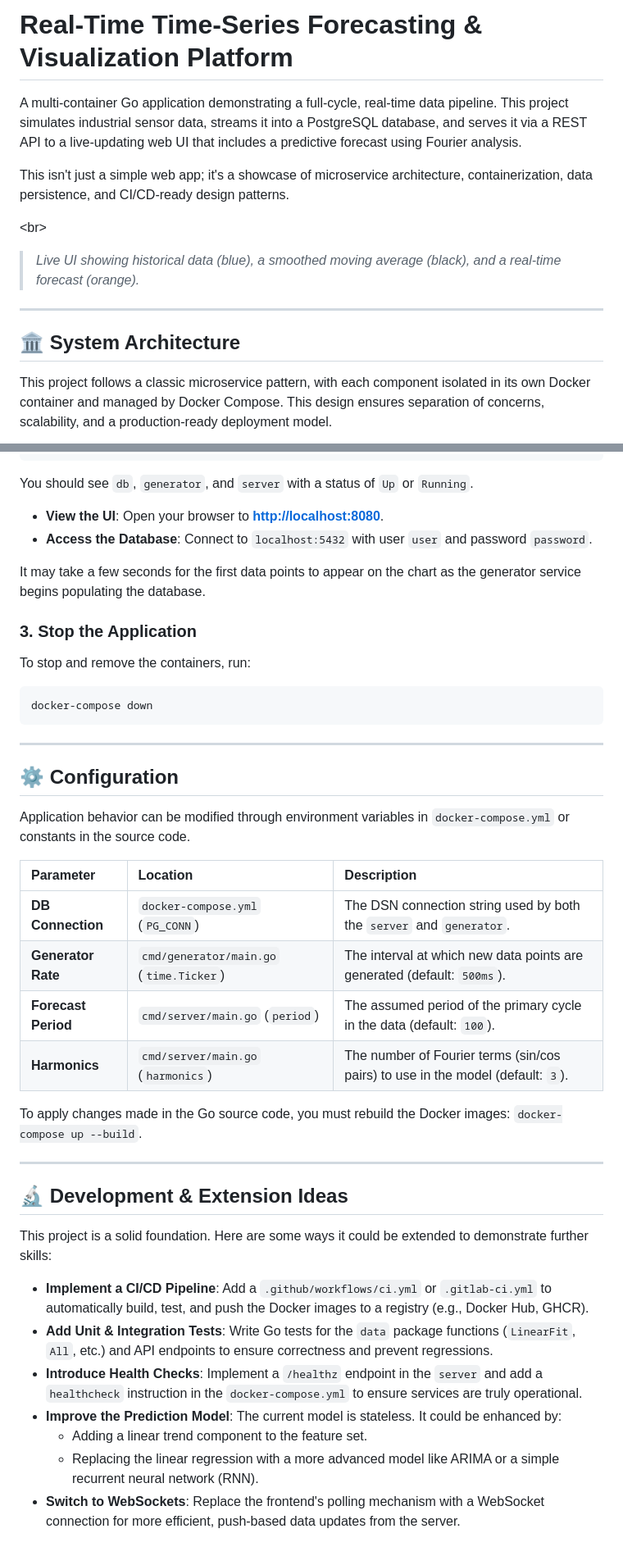
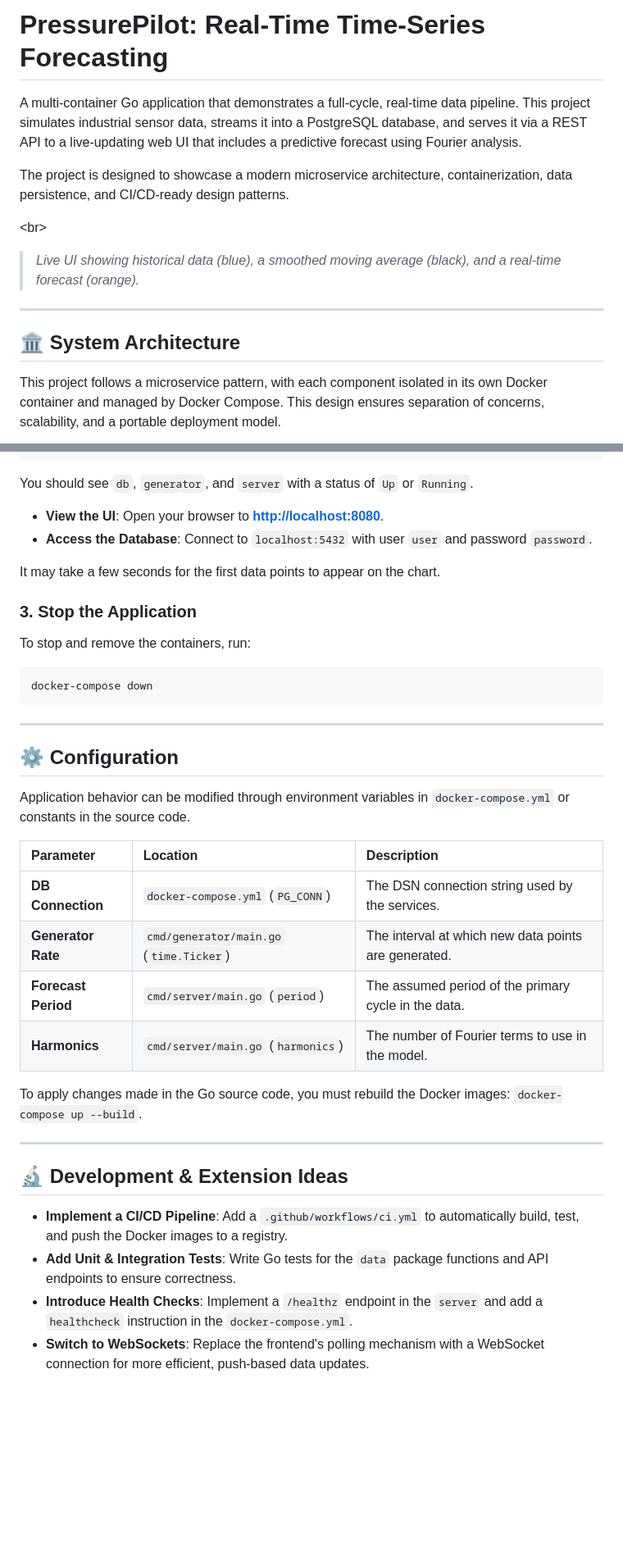
Before and after one commit to MLegkovskis/PressurePilot, a Markdown page: README.md, 2 parts joined by grey strips. Shown at 82% size. GitHub-like rendering; blank space fills up the shorter version.

````diff
--- a/README.md
+++ b/README.md
@@ -1,12 +1,12 @@
-# Real-Time Time-Series Forecasting & Visualization Platform
+# PressurePilot: Real-Time Time-Series Forecasting
 
 [](https://go.dev/)
 [](https://www.docker.com/)
 [](https://opensource.org/licenses/MIT)
 
-A multi-container Go application demonstrating a full-cycle, real-time data pipeline. This project simulates industrial sensor data, streams it into a PostgreSQL database, and serves it via a REST API to a live-updating web UI that includes a predictive forecast using Fourier analysis.
+A multi-container Go application that demonstrates a full-cycle, real-time data pipeline. This project simulates industrial sensor data, streams it into a PostgreSQL database, and serves it via a REST API to a live-updating web UI that includes a predictive forecast using Fourier analysis.
 
-This isn't just a simple web app; it's a showcase of microservice architecture, containerization, data persistence, and CI/CD-ready design patterns.
+The project is designed to showcase a modern microservice architecture, containerization, data persistence, and CI/CD-ready design patterns.
 
 \<br\>
 
@@ -16,7 +16,7 @@ This isn't just a simple web app; it's a showcase of microservice architecture,
 
 ## 🏛️ System Architecture
 
-This project follows a classic microservice pattern, with each component isolated in its own Docker container and managed by Docker Compose. This design ensures separation of concerns, scalability, and a production-ready deployment model.
+This project follows a microservice pattern, with each component isolated in its own Docker container and managed by Docker Compose. This design ensures separation of concerns, scalability, and a portable deployment model.
 
 ```mermaid
 graph TD
@@ -124,7 +113,7 @@ You should see `db`, `generator`, and `server` with a status of `Up` or `Running
   * **View the UI**: Open your browser to **[http://localhost:8080](https://www.google.com/search?q=http://localhost:8080)**.
   * **Access the Database**: Connect to `localhost:5432` with user `user` and password `password`.
 
-It may take a few seconds for the first data points to appear on the chart as the generator service begins populating the database.
+It may take a few seconds for the first data points to appear on the chart.
 
 ### 3\. Stop the Application
 
@@ -140,12 +129,12 @@ docker-compose down
 
 Application behavior can be modified through environment variables in `docker-compose.yml` or constants in the source code.
 
-| Parameter           | Location                                | Description                                                               |
-| :------------------ | :-------------------------------------- | :------------------------------------------------------------------------ |
-| **DB Connection** | `docker-compose.yml` (`PG_CONN`)        | The DSN connection string used by both the `server` and `generator`.      |
-| **Generator Rate** | `cmd/generator/main.go` (`time.Ticker`) | The interval at which new data points are generated (default: `500ms`).   |
-| **Forecast Period** | `cmd/server/main.go` (`period`)         | The assumed period of the primary cycle in the data (default: `100`).     |
-| **Harmonics** | `cmd/server/main.go` (`harmonics`)      | The number of Fourier terms (sin/cos pairs) to use in the model (default: `3`). |
+| Parameter | Location | Description |
+| :--- | :--- | :--- |
+| **DB Connection** | `docker-compose.yml` (`PG_CONN`) | The DSN connection string used by the services. |
+| **Generator Rate** | `cmd/generator/main.go` (`time.Ticker`) | The interval at which new data points are generated. |
+| **Forecast Period** | `cmd/server/main.go` (`period`) | The assumed period of the primary cycle in the data. |
+| **Harmonics** | `cmd/server/main.go` (`harmonics`) | The number of Fourier terms to use in the model. |
 
 To apply changes made in the Go source code, you must rebuild the Docker images: `docker-compose up --build`.
 
@@ -153,12 +142,7 @@ To apply changes made in the Go source code, you must rebuild the Docker images:
 
 ## 🔬 Development & Extension Ideas
 
-This project is a solid foundation. Here are some ways it could be extended to demonstrate further skills:
-
-  * **Implement a CI/CD Pipeline**: Add a `.github/workflows/ci.yml` or `.gitlab-ci.yml` to automatically build, test, and push the Docker images to a registry (e.g., Docker Hub, GHCR).
-  * **Add Unit & Integration Tests**: Write Go tests for the `data` package functions (`LinearFit`, `All`, etc.) and API endpoints to ensure correctness and prevent regressions.
-  * **Introduce Health Checks**: Implement a `/healthz` endpoint in the `server` and add a `healthcheck` instruction in the `docker-compose.yml` to ensure services are truly operational.
-  * **Improve the Prediction Model**: The current model is stateless. It could be enhanced by:
-      * Adding a linear trend component to the feature set.
-      * Replacing the linear regression with a more advanced model like ARIMA or a simple recurrent neural network (RNN).
-  * **Switch to WebSockets**: Replace the frontend's polling mechanism with a WebSocket connection for more efficient, push-based data updates from the server.
+  * **Implement a CI/CD Pipeline**: Add a `.github/workflows/ci.yml` to automatically build, test, and push the Docker images to a registry.
+  * **Add Unit & Integration Tests**: Write Go tests for the `data` package functions and API endpoints to ensure correctness.
+  * **Introduce Health Checks**: Implement a `/healthz` endpoint in the `server` and add a `healthcheck` instruction in the `docker-compose.yml`.
+  * **Switch to WebSockets**: Replace the frontend's polling mechanism with a WebSocket connection for more efficient, push-based data updates.
````
Also changed, not shown: other parts of README.md (+37 -48 lines).
